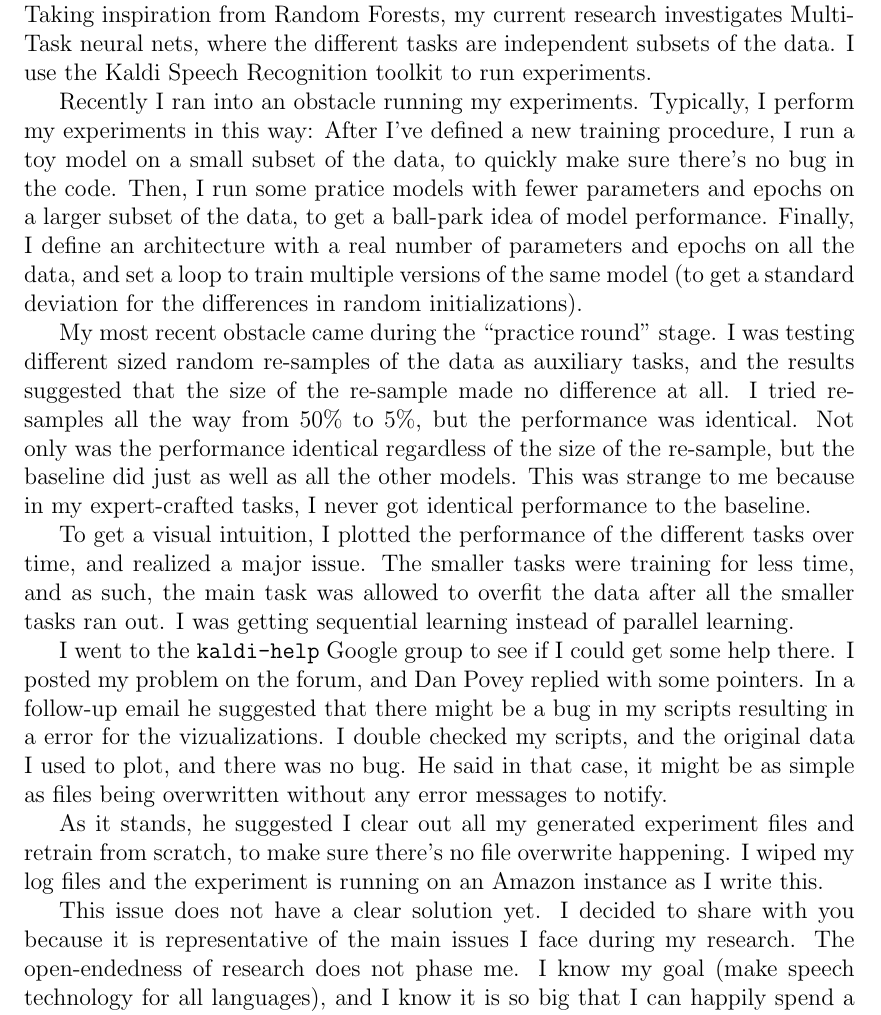
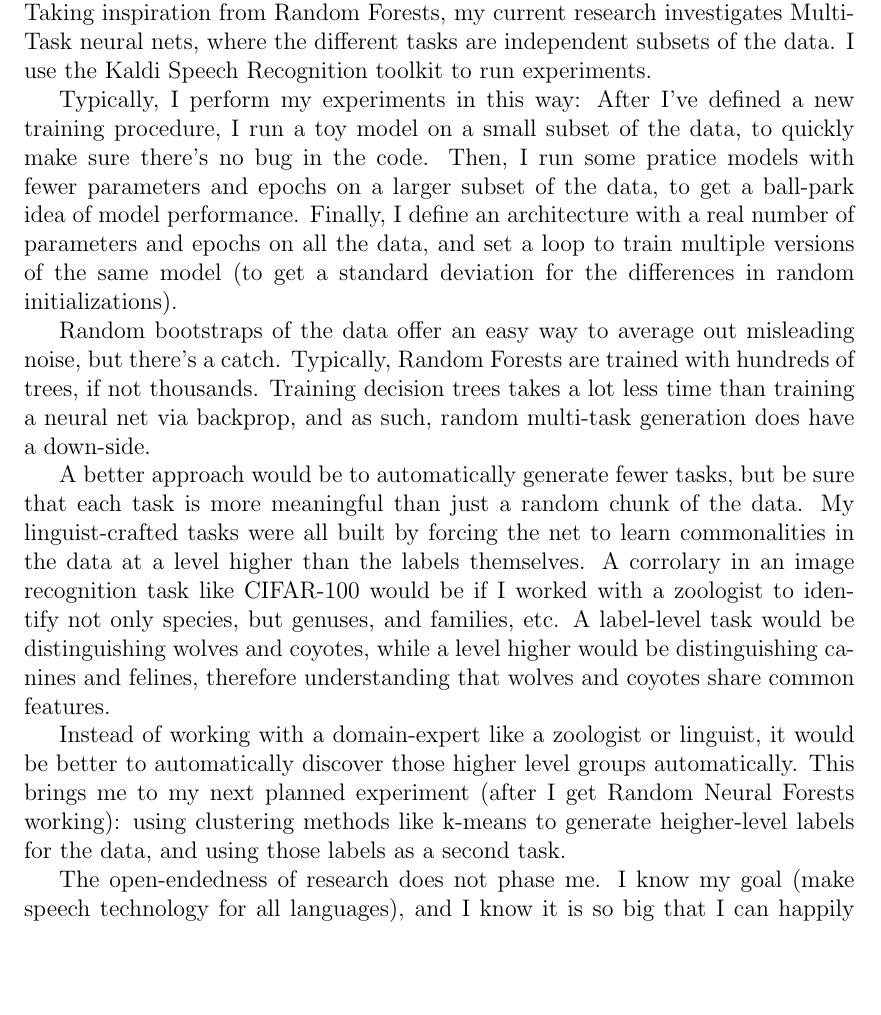
Before and after one commit to JRMeyer/basic-latex-template, a LaTeX document (follow-up-2.tex): part of page 2 of 2, cut so that both start at the same text, the shorter picture padded with empty space. Compiled offline with pdfLaTeX.

Commit message:
more reserach

```diff
--- a/follow-up-2.tex
+++ b/follow-up-2.tex
@@ -50,17 +50,18 @@ You can view Multi-Task classifier as a kind of ensemble model, and once you do,
 
 The Random Forest is trained not by combining different architectures or different labels, but by merely resampling the data. Each subsample has its own decision plane, specific to the data and noise in that particular sample. By averaging the votes of all trees, the noise is ignored, but the generalities remain. Taking inspiration from Random Forests, my current research investigates Multi-Task neural nets, where the different tasks are independent subsets of the data. I use the Kaldi Speech Recognition toolkit to run experiments.
 
-Recently I ran into an obstacle running my experiments. Typically, I perform my experiments in this way: After I've defined a new training procedure, I run a toy model on a small subset of the data, to quickly make sure there's no bug in the code. Then, I run some pratice models with fewer parameters and epochs on a larger subset of the data, to get a ball-park idea of model performance. Finally, I define an architecture with a real number of parameters and epochs on all the data, and set a loop to train multiple versions of the same model (to get a standard deviation for the differences in random initializations).
+Typically, I perform my experiments in this way: After I've defined a new training procedure, I run a toy model on a small subset of the data, to quickly make sure there's no bug in the code. Then, I run some pratice models with fewer parameters and epochs on a larger subset of the data, to get a ball-park idea of model performance. Finally, I define an architecture with a real number of parameters and epochs on all the data, and set a loop to train multiple versions of the same model (to get a standard deviation for the differences in random initializations).
 
-My most recent obstacle came during the ``practice round'' stage. I was testing different sized random re-samples of the data as auxiliary tasks, and the results suggested that the size of the re-sample made no difference at all. I tried re-samples all the way from 50\% to 5\%, but the performance was identical. Not only was the performance identical regardless of the size of the re-sample, but the baseline did just as well as all the other models. This was strange to me because in my expert-crafted tasks, I never got identical performance to the baseline.
 
-To get a visual intuition, I plotted the performance of the different tasks over time, and realized a major issue. The smaller tasks were training for less time, and as such, the main task was allowed to overfit the data after all the smaller tasks ran out. I was getting sequential learning instead of parallel learning.
+Random bootstraps of the data offer an easy way to average out misleading noise, but there's a catch. Typically, Random Forests are trained with hundreds of trees, if not thousands. Training decision trees takes a lot less time than training a neural net via backprop, and as such, random multi-task generation does have a down-side.
 
-I went to the \texttt{kaldi-help} Google group to see if I could get some help there. I posted my problem on the forum, and Dan Povey replied with some pointers. In a follow-up email he suggested that there might be a bug in my scripts resulting in a error for the vizualizations. I double checked my scripts, and the original data I used to plot, and there was no bug. He said in that case, it might be as simple as files being overwritten without any error messages to notify.
+A better approach would be to automatically generate fewer tasks, but be sure that each task is more meaningful than just a random chunk of the data. My linguist-crafted tasks were all built by forcing the net to learn commonalities in the data at a level higher than the labels themselves. A corrolary in an image recognition task like CIFAR-100 would be if I worked with a zoologist to identify not only species, but genuses, and families, etc. A label-level task would be distinguishing wolves and coyotes, while a level higher would be distinguishing canines and felines, therefore understanding that wolves and coyotes share common features.
 
-As it stands, he suggested I clear out all my generated experiment files and retrain from scratch, to make sure there's no file overwrite happening. I wiped my log files and the experiment is running on an Amazon instance as I write this.
+Instead of working with a domain-expert like a zoologist or linguist, it would be better to automatically discover those higher level groups automatically. This brings me to my next planned experiment (after I get Random Neural Forests working): using clustering methods like k-means to generate heigher-level labels for the data, and using those labels as a second task.
 
-This issue does not have a clear solution yet. I decided to share with you because it is representative of the main issues I face during my research. The open-endedness of research does not phase me. I know my goal (make speech technology for all languages), and I know it is so big that I can happily spend a career chipping away at it, and Google AI is the perfect place to start chipping.
+
+
+The open-endedness of research does not phase me. I know my goal (make speech technology for all languages), and I know it is so big that I can happily spend a career chipping away at it, and Google AI is the perfect place to start chipping.
 
 
 
```
Also changed, not shown: follow-up-2.pdf, 1 other file.
